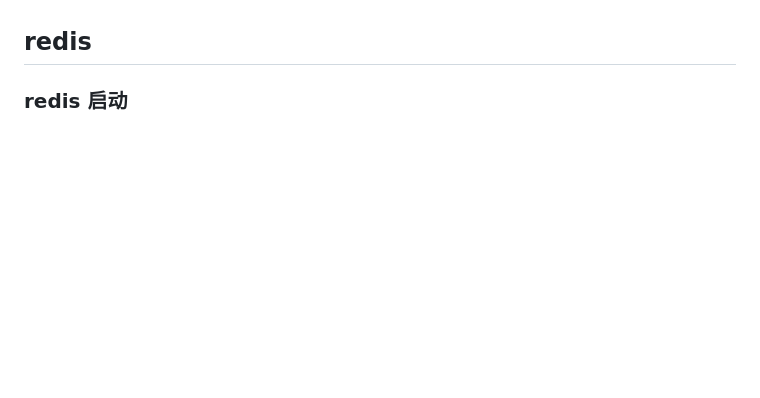
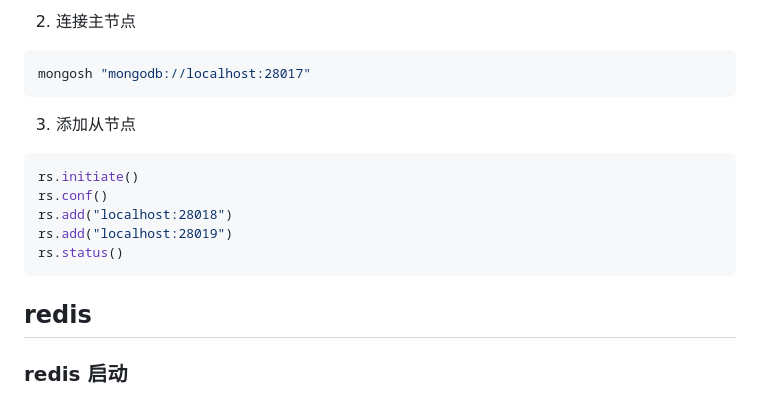
Before and after one commit to ronnieXiaoLH/node-demo, a Markdown page: index.md, the part around one of its changes. Rendered like a GitHub page; blank space fills up the shorter version.

````diff
--- a/index.md
+++ b/index.md
@@ -113,3 +179,21 @@ npx express-generator
+2. 连接主节点
+
+```bash
+mongosh "mongodb://localhost:28017"
+```
+
+3. 添加从节点
+
+```bash
+rs.initiate()
+rs.conf()
+rs.add("localhost:28018")
+rs.add("localhost:28019")
+rs.status()
+```
+
+
+
 ## redis
 
 ### redis 启动
````
Also changed, not shown: other parts of index.md (+66 -0 lines).
